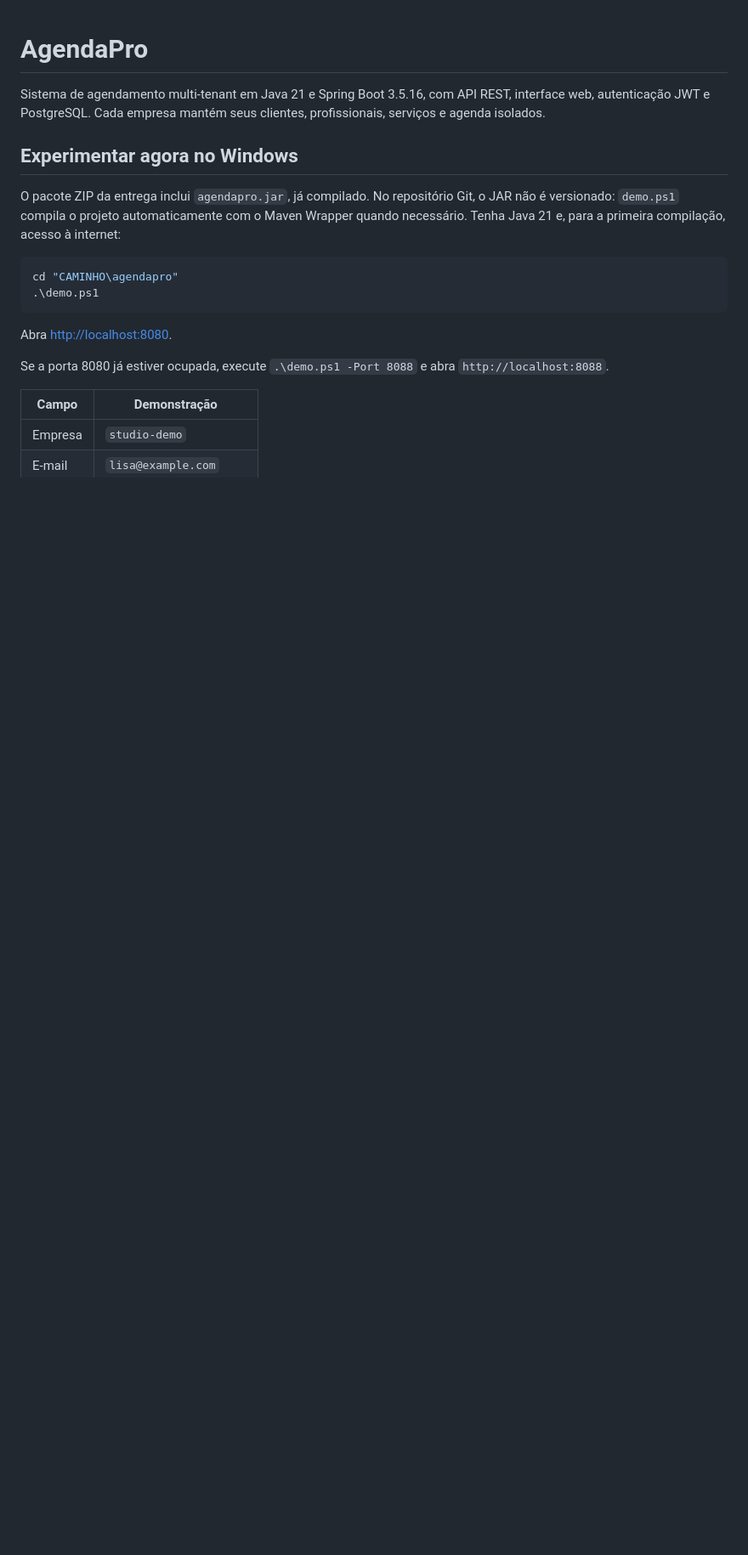
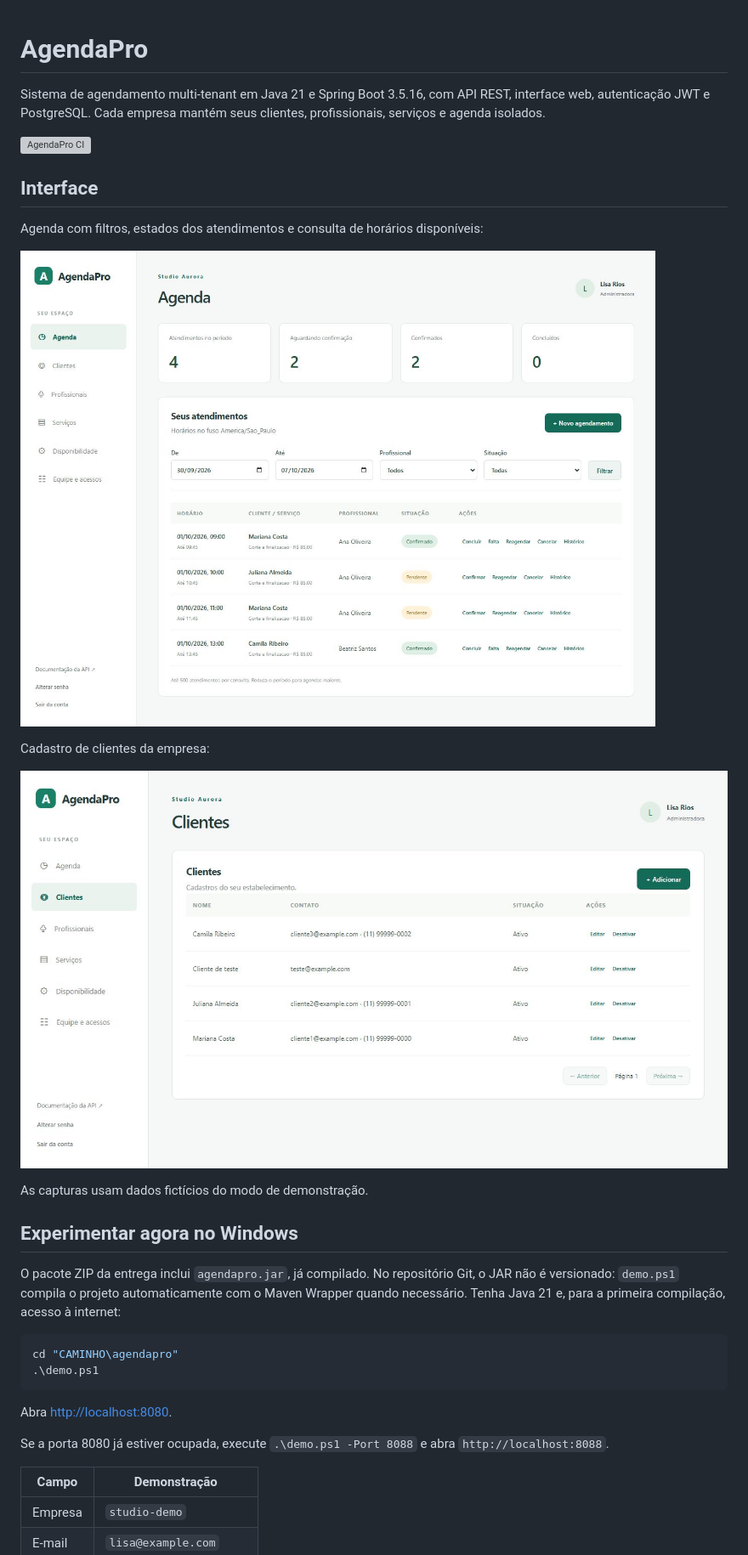
Before and after one commit to lisarioss/agendapro, a Markdown page: README.md, the part around one of its changes. Shown at 85% size. GitHub-like rendering; pictures changed too: docs/screenshots/agenda.png (added), docs/screenshots/clientes.png (added); blank space fills up the shorter version; grey boxes are pictures that could not be loaded.

Commit message:
ci: verify Docker persistence and document the interface

```diff
--- a/README.md
+++ b/README.md
@@ -1,6 +1,20 @@
 # AgendaPro
 
 Sistema de agendamento multi-tenant em Java 21 e Spring Boot 3.5.16, com API REST, interface web, autenticação JWT e PostgreSQL. Cada empresa mantém seus clientes, profissionais, serviços e agenda isolados.
+
+[![AgendaPro CI](https://github.com/lisarioss/agendapro/actions/workflows/ci.yml/badge.svg)](https://github.com/lisarioss/agendapro/actions/workflows/ci.yml)
+
+## Interface
+
+Agenda com filtros, estados dos atendimentos e consulta de horários disponíveis:
+
+![Agenda do AgendaPro com atendimentos e filtros](docs/screenshots/agenda.png)
+
+Cadastro de clientes da empresa:
+
+![Cadastro de clientes do AgendaPro](docs/screenshots/clientes.png)
+
+As capturas usam dados fictícios do modo de demonstração.
 
 ## Experimentar agora no Windows
 
```
Also changed, not shown: other parts of README.md (+6 -0 lines), VALIDATION.md (+7 -1 lines), 5 other files.
